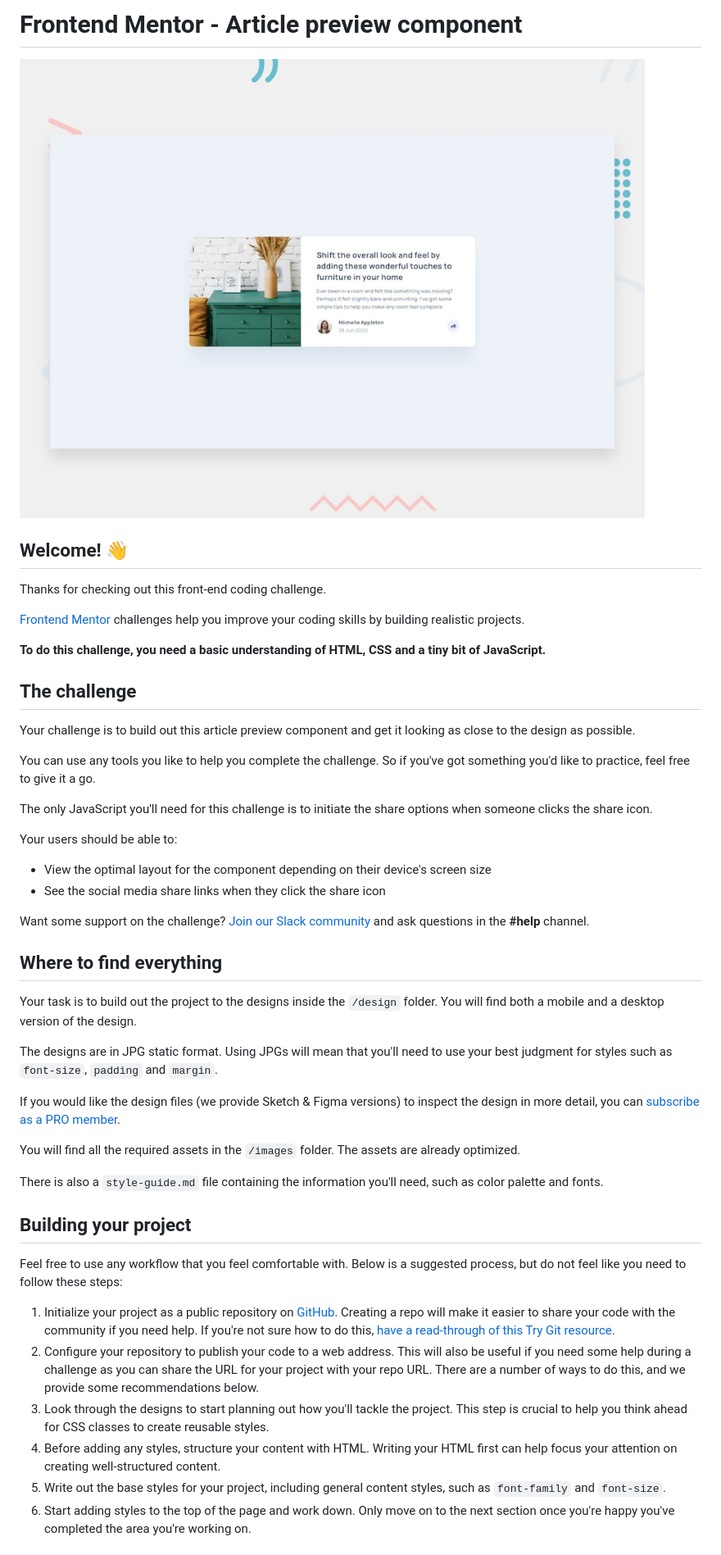
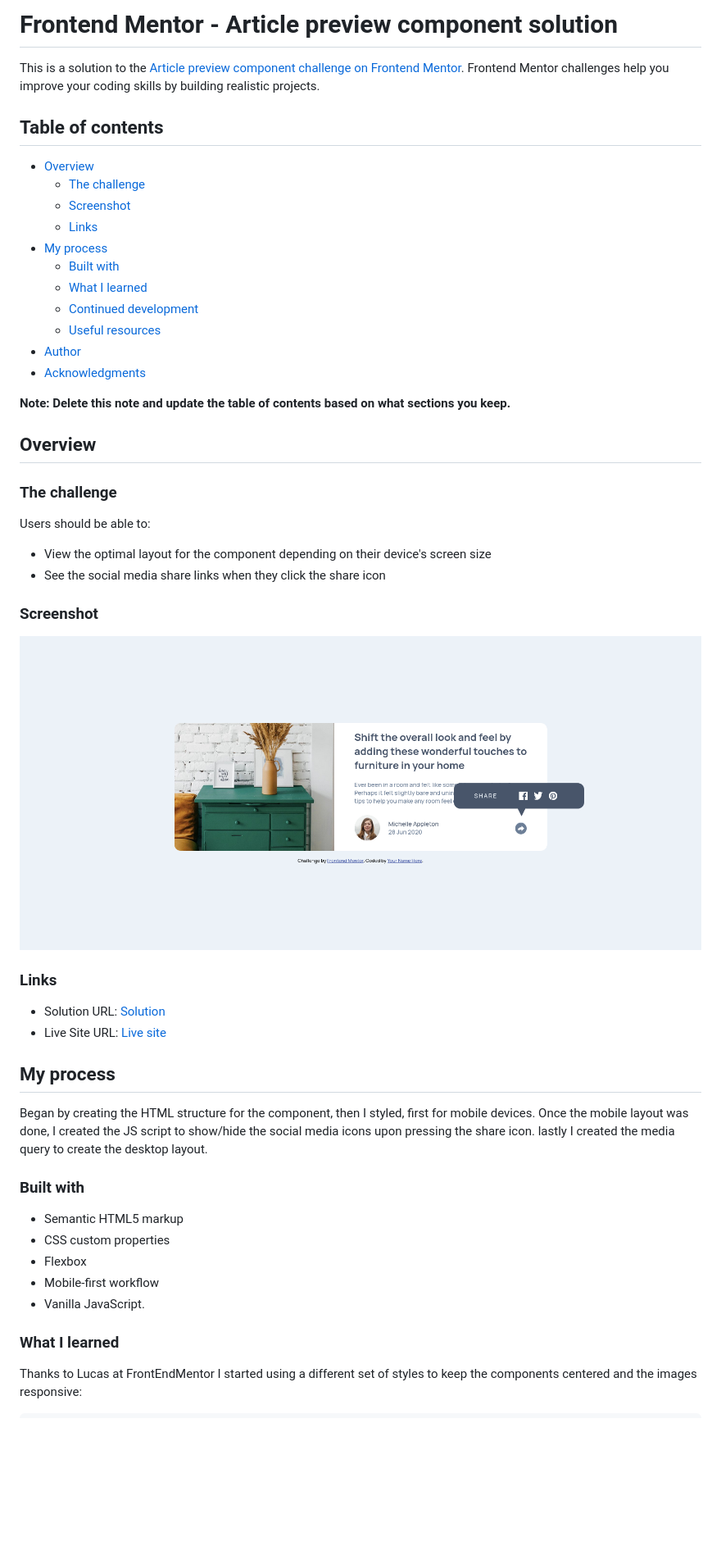
Before and after one commit to AlexdelCarmen/article-preview, a Markdown page: README.md, the part around the change printed below. Shown: that part at 82% size. GitHub-like rendering; pictures changed too: images/screenshot.png (added); blank space fills up the shorter version.

Commit message:
Edit README file.  Sign website.

````diff
--- a/README.md
+++ b/README.md
@@ -1,50 +1,55 @@
-# Frontend Mentor - Article preview component
+# Frontend Mentor - Article preview component solution
 
-![Design preview for the Article preview component coding challenge](./design/desktop-preview.jpg)
+This is a solution to the [Article preview component challenge on Frontend Mentor](https://www.frontendmentor.io/challenges/article-preview-component-dYBN_pYFT). Frontend Mentor challenges help you improve your coding skills by building realistic projects.
 
-## Welcome! 👋
+## Table of contents
 
-Thanks for checking out this front-end coding challenge.
+- [Overview](#overview)
+  - [The challenge](#the-challenge)
+  - [Screenshot](#screenshot)
+  - [Links](#links)
+- [My process](#my-process)
+  - [Built with](#built-with)
+  - [What I learned](#what-i-learned)
+  - [Continued development](#continued-development)
+  - [Useful resources](#useful-resources)
+- [Author](#author)
+- [Acknowledgments](#acknowledgments)
 
-[Frontend Mentor](https://www.frontendmentor.io) challenges help you improve your coding skills by building realistic projects.
+**Note: Delete this note and update the table of contents based on what sections you keep.**
 
-**To do this challenge, you need a basic understanding of HTML, CSS and a tiny bit of JavaScript.**
+## Overview
 
-## The challenge
+### The challenge
 
-Your challenge is to build out this article preview component and get it looking as close to the design as possible.
-
-You can use any tools you like to help you complete the challenge. So if you've got something you'd like to practice, feel free to give it a go.
-
-The only JavaScript you'll need for this challenge is to initiate the share options when someone clicks the share icon.
-
-Your users should be able to:
+Users should be able to:
 
 - View the optimal layout for the component depending on their device's screen size
 - See the social media share links when they click the share icon
 
-Want some support on the challenge? [Join our Slack community](https://www.frontendmentor.io/slack) and ask questions in the **#help** channel.
+### Screenshot
 
-## Where to find everything
+![](./images/screenshot.png)
 
-Your task is to build out the project to the designs inside the `/design` folder. You will find both a mobile and a desktop version of the design.
+### Links
 
-The designs are in JPG static format. Using JPGs will mean that you'll need to use your best judgment for styles such as `font-size`, `padding` and `margin`.
+- Solution URL: [Solution](https://github.com/AlexdelCarmen/article-preview)
+- Live Site URL: [Live site](https://alexdelcarmen.github.io/article-preview/)
 
-If you would like the design files (we provide Sketch & Figma versions) to inspect the design in more detail, you can [subscribe as a PRO member](https://www.frontendmentor.io/pro).
+## My process
 
-You will find all the required assets in the `/images` folder. The assets are already optimized.
+Began by creating the HTML structure for the component, then I styled, first for mobile devices.  Once the mobile layout was done, I created the JS script to show/hide the social media icons upon pressing the share icon.  lastly I created the media query to create the desktop layout.
+### Built with
 
-There is also a `style-guide.md` file containing the information you'll need, such as color palette and fonts.
+- Semantic HTML5 markup
+- CSS custom properties
+- Flexbox
+- Mobile-first workflow
+- Vanilla JavaScript.
 
-## Building your project
+### What I learned
 
-Feel free to use any workflow that you feel comfortable with. Below is a suggested process, but do not feel like you need to follow these steps:
+Thanks to Lucas at FrontEndMentor I started using a different set of styles to keep the components centered and the images responsive:
 
-1. Initialize your project as a public repository on [GitHub](https://github.com/). Creating a repo will make it easier to share your code with the community if you need help. If you're not sure how to do this, [have a read-through of this Try Git resource](https://try.github.io/).
-2. Configure your repository to publish your code to a web address. This will also be useful if you need some help during a challenge as you can share the URL for your project with your repo URL. There are a number of ways to do this, and we provide some recommendations below.
-3. Look through the designs to start planning out how you'll tackle the project. This step is crucial to help you think ahead for CSS classes to create reusable styles.
-4. Before adding any styles, structure your content with HTML. Writing your HTML first can help focus your attention on creating well-structured content.
-5. Write out the base styles for your project, including general content styles, such as `font-family` and `font-size`.
-6. Start adding styles to the top of the page and work down. Only move on to the next section once you're happy you've completed the area you're working on.
+```css
 
````
Also changed, not shown: other parts of README.md (+27 -34 lines), 1 other file.
